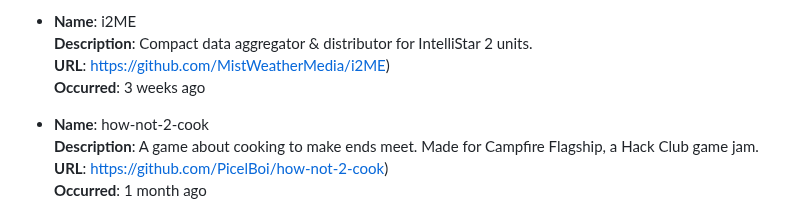
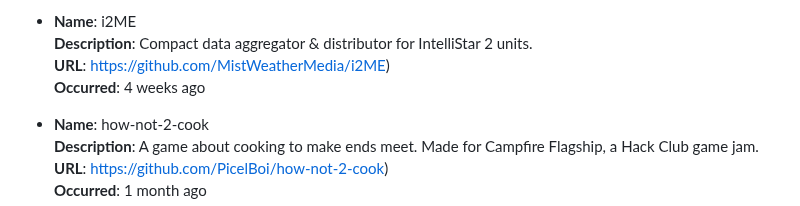
Before and after one commit to PicelBoi/PicelBoi, a Markdown page: README.md, the part around the change. Rendered like a GitHub page.

Commit message:
New README, incoming!

```diff
--- a/README.md
+++ b/README.md
@@ -97,7 +97,7 @@ To learn more, check out my website, https://picelboi.xyz.
 - **Name**: i2ME
   **Description**: Compact data aggregator & distributor for IntelliStar 2 units.
   **URL**: https://github.com/MistWeatherMedia/i2ME)
-  **Occurred**: 3 weeks ago
+  **Occurred**: 4 weeks ago
 
 - **Name**: how-not-2-cook
   **Description**: A game about cooking to make ends meet. Made for Campfire Flagship, a Hack Club game jam.
```
